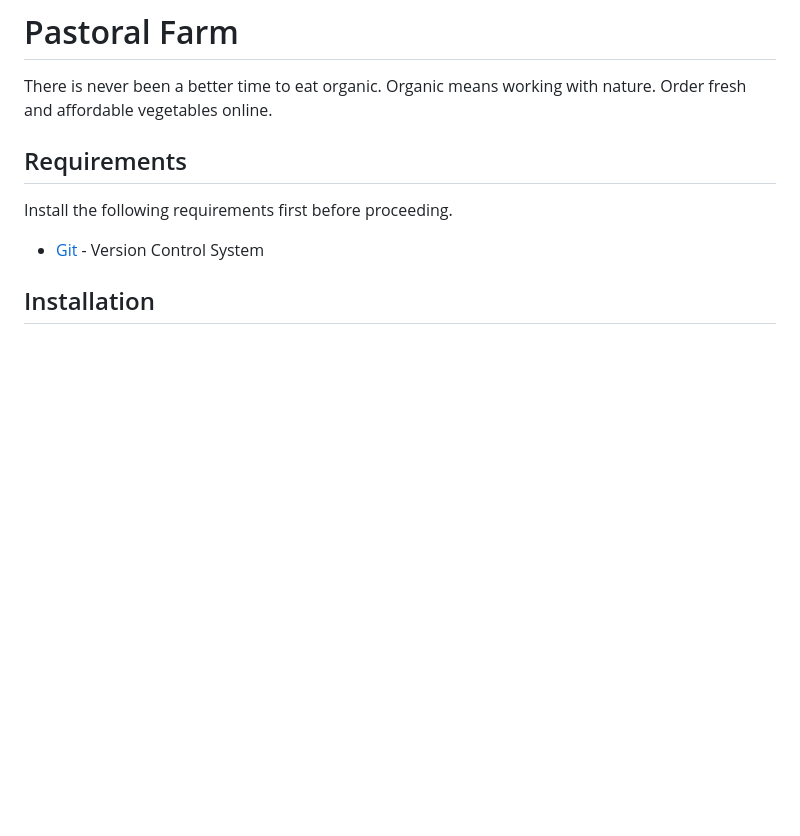
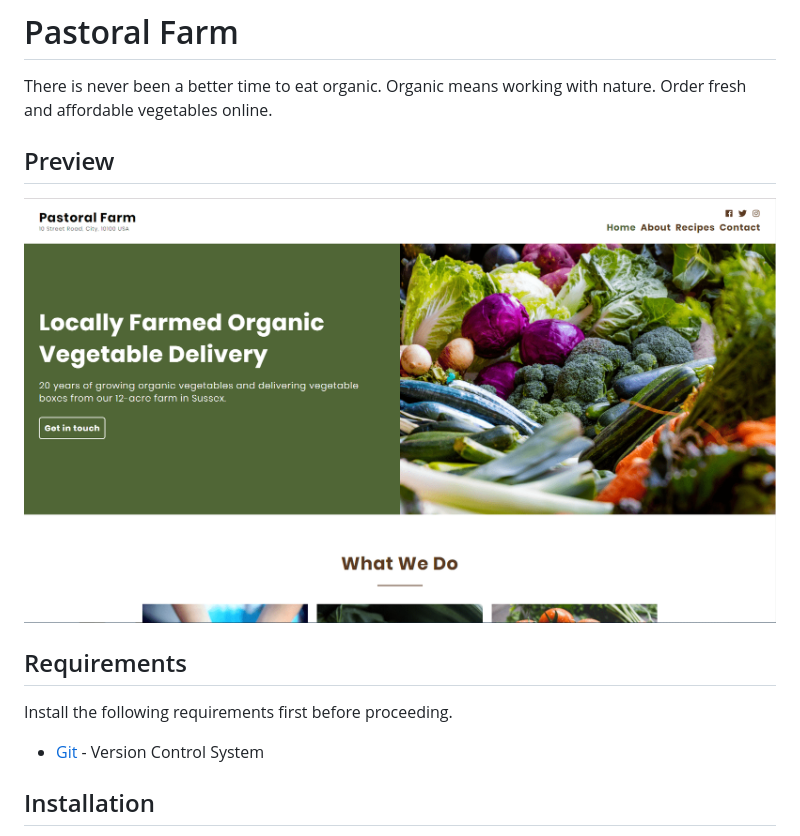
Before and after one commit to baulagerwin/pastoral-farm, a Markdown page: README.md, the part around the change. Drawn GitHub-style; pictures changed too: pastoral-farm.png (added); blank space fills up the shorter version.

Commit message:
add: preview

```diff
--- a/README.md
+++ b/README.md
@@ -1,6 +1,10 @@
 # Pastoral Farm
 
 There is never been a better time to eat organic. Organic means working with nature. Order fresh and affordable vegetables online.
+
+## Preview
+
+![Pastoral Farm](pastoral-farm.png)
 
 ## Requirements
 
```
